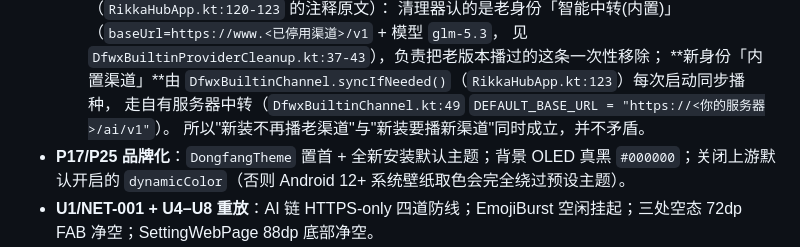
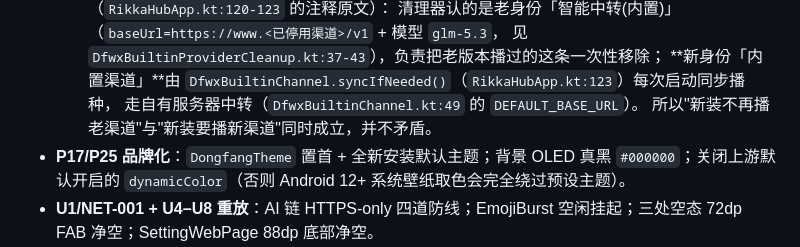
Before and after one commit to dongwangxingchen/dongfang-wuxian, a Markdown page: docs/plan/current-state.md, the part around the change. Rendered like a GitHub page.

```diff
--- a/docs/plan/current-state.md
+++ b/docs/plan/current-state.md
@@ -185,7 +185,7 @@
     清理器认的是老身份「智能中转(内置)」（`baseUrl=https://www.<已停用渠道>/v1` + 模型 `glm-5.3`，
     见 `DfwxBuiltinProviderCleanup.kt:37-43`），负责把老版本播过的这条一次性移除；
     **新身份「内置渠道」**由 `DfwxBuiltinChannel.syncIfNeeded()`（`RikkaHubApp.kt:123`）每次启动同步播种，
-    走自有服务器中转（`DfwxBuiltinChannel.kt:49` `DEFAULT_BASE_URL = "https://<你的服务器>/ai/v1"`）。
+    走自有服务器中转（`DfwxBuiltinChannel.kt:49` 的 `DEFAULT_BASE_URL`）。
     所以"新装不再播老渠道"与"新装要播新渠道"同时成立，并不矛盾。
 - **P17/P25 品牌化**：`DongfangTheme` 置首 + 全新安装默认主题；背景 OLED 真黑 `#000000`；关闭上游默认开启的 `dynamicColor`（否则 Android 12+ 系统壁纸取色会完全绕过预设主题）。
 - **U1/NET-001 + U4–U8 重放**：AI 链 HTTPS-only 四道防线；EmojiBurst 空闲挂起；三处空态 72dp FAB 净空；SettingWebPage 88dp 底部净空。
```
Also changed, not shown: docs/audit/20261001-docs-consistency.md (+2 -2 lines), docs/plan/publish-chain-audit.md (+2 -2 lines).
